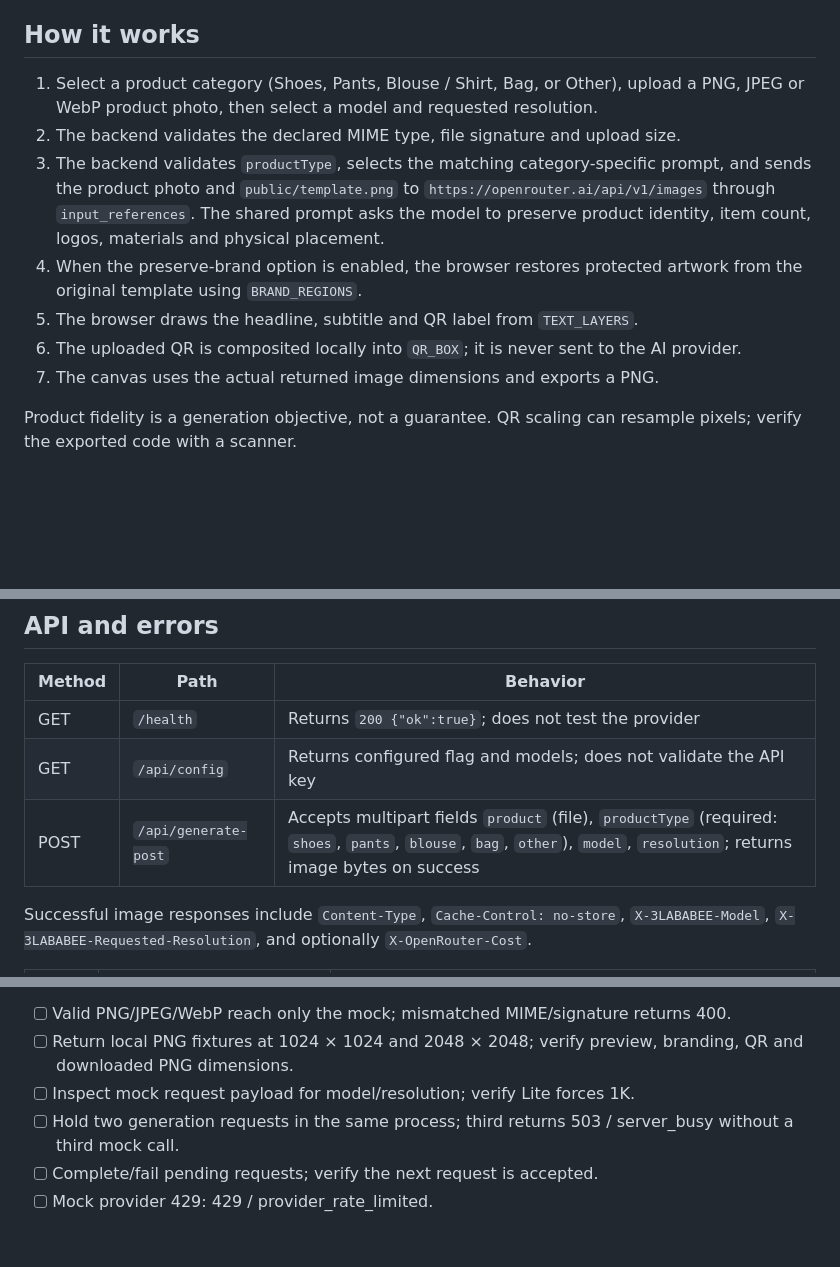
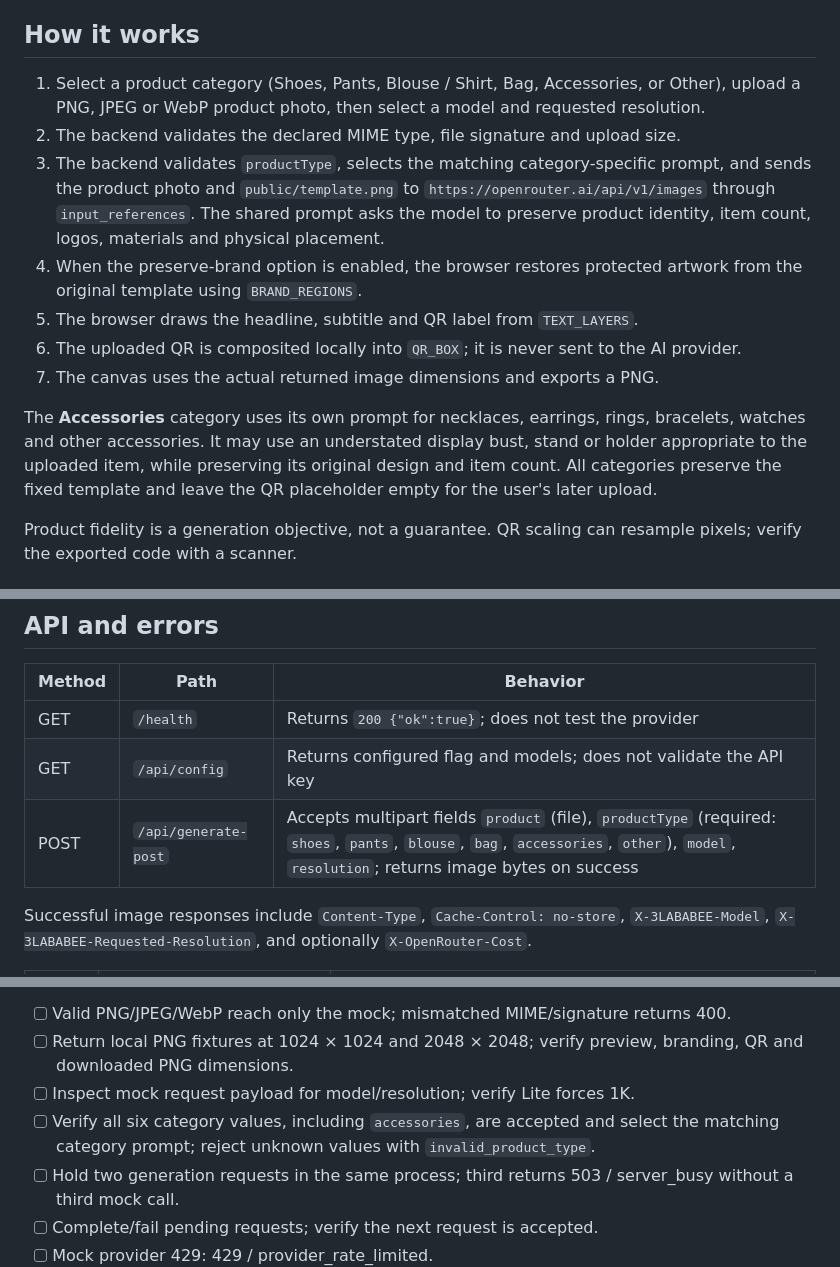
Before and after one commit to raghadghalib55-002/Ads_generator, a Markdown page: README.md, 3 parts joined by grey strips. Drawn GitHub-style; blank space fills up the shorter version.

Commit message:
docs: document accessories category and six product types

```diff
--- a/README.md
+++ b/README.md
@@ -20,13 +20,15 @@ The interface supports English and Arabic (RTL). The application package is vers
 
 ## How it works
 
-1. Select a product category (Shoes, Pants, Blouse / Shirt, Bag, or Other), upload a PNG, JPEG or WebP product photo, then select a model and requested resolution.
+1. Select a product category (Shoes, Pants, Blouse / Shirt, Bag, Accessories, or Other), upload a PNG, JPEG or WebP product photo, then select a model and requested resolution.
 2. The backend validates the declared MIME type, file signature and upload size.
 3. The backend validates `productType`, selects the matching category-specific prompt, and sends the product photo and `public/template.png` to `https://openrouter.ai/api/v1/images` through `input_references`. The shared prompt asks the model to preserve product identity, item count, logos, materials and physical placement.
 4. When the preserve-brand option is enabled, the browser restores protected artwork from the original template using `BRAND_REGIONS`.
 5. The browser draws the headline, subtitle and QR label from `TEXT_LAYERS`.
 6. The uploaded QR is composited locally into `QR_BOX`; it is never sent to the AI provider.
 7. The canvas uses the actual returned image dimensions and exports a PNG.
+
+The **Accessories** category uses its own prompt for necklaces, earrings, rings, bracelets, watches and other accessories. It may use an understated display bust, stand or holder appropriate to the uploaded item, while preserving its original design and item count. All categories preserve the fixed template and leave the QR placeholder empty for the user's later upload.
 
 Product fidelity is a generation objective, not a guarantee. QR scaling can resample pixels; verify the exported code with a scanner.
 
@@ -113,7 +115,7 @@ Open <http://localhost:3000>. Keep the API key out of `public/`, browser code, G
 | --- | --- | --- |
 | GET | `/health` | Returns `200 {"ok":true}`; does not test the provider |
 | GET | `/api/config` | Returns configured flag and models; does not validate the API key |
-| POST | `/api/generate-post` | Accepts multipart fields `product` (file), `productType` (required: `shoes`, `pants`, `blouse`, `bag`, `other`), `model`, `resolution`; returns image bytes on success |
+| POST | `/api/generate-post` | Accepts multipart fields `product` (file), `productType` (required: `shoes`, `pants`, `blouse`, `bag`, `accessories`, `other`), `model`, `resolution`; returns image bytes on success |
 
 Successful image responses include `Content-Type`, `Cache-Control: no-store`, `X-3LABABEE-Model`, `X-3LABABEE-Requested-Resolution`, and optionally `X-OpenRouter-Cost`.
 
@@ -266,6 +268,7 @@ Use the deployed code revision, a fake key and interception of all provider traf
 - [ ] Valid PNG/JPEG/WebP reach only the mock; mismatched MIME/signature returns 400.
 - [ ] Return local PNG fixtures at 1024 × 1024 and 2048 × 2048; verify preview, branding, QR and downloaded PNG dimensions.
 - [ ] Inspect mock request payload for model/resolution; verify Lite forces 1K.
+- [ ] Verify all six category values, including `accessories`, are accepted and select the matching category prompt; reject unknown values with `invalid_product_type`.
 - [ ] Hold two generation requests in the same process; third returns 503 / server_busy without a third mock call.
 - [ ] Complete/fail pending requests; verify the next request is accepted.
 - [ ] Mock provider 429: 429 / provider_rate_limited.
```
